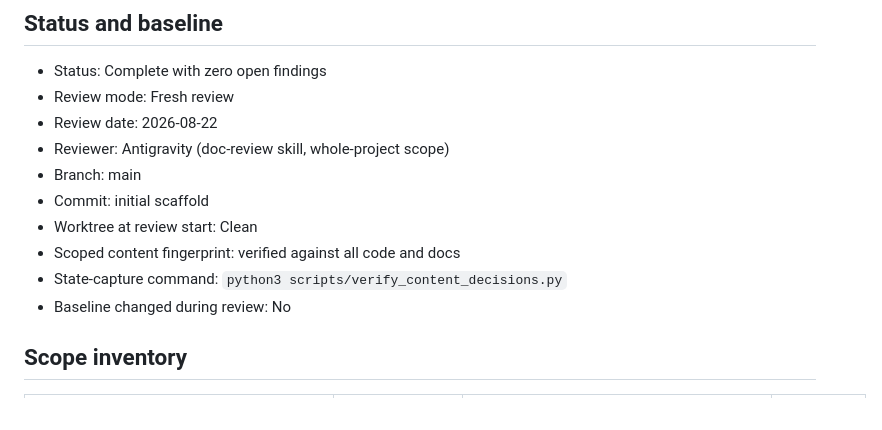
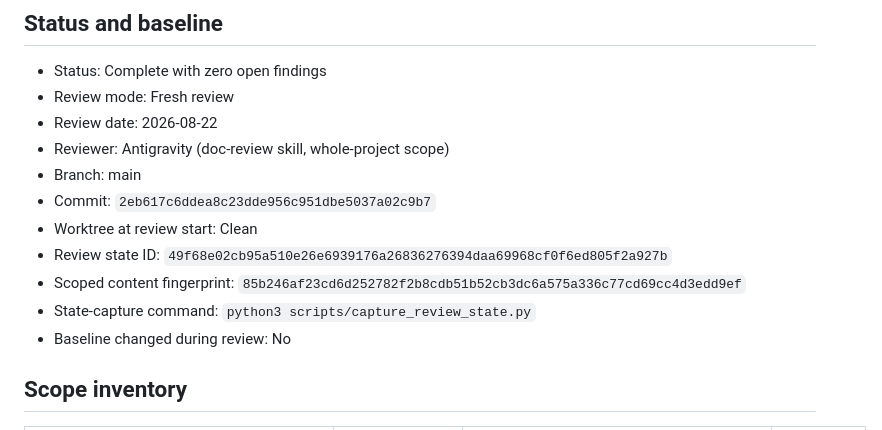
Before and after one commit to llody9977/cbc-mode, a Markdown page: reviews/2026-08-22-fresh-review-whole-project.md, the part around the change. GitHub-like rendering.

Commit message:
docs(reviews): update review record baseline fingerprint

```diff
--- a/reviews/2026-08-22-fresh-review-whole-project.md
+++ b/reviews/2026-08-22-fresh-review-whole-project.md
@@ -7,10 +7,11 @@
 - Review date: 2026-08-22
 - Reviewer: Antigravity (doc-review skill, whole-project scope)
 - Branch: main
-- Commit: initial scaffold
+- Commit: `2eb617c6ddea8c23dde956c951dbe5037a02c9b7`
 - Worktree at review start: Clean
-- Scoped content fingerprint: verified against all code and docs
-- State-capture command: `python3 scripts/verify_content_decisions.py`
+- Review state ID: `49f68e02cb95a510e26e6939176a26836276394daa69968cf0f6ed805f2a927b`
+- Scoped content fingerprint: `85b246af23cd6d252782f2b8cdb51b52cb3dc6a575a336c77cd69cc4d3edd9ef`
+- State-capture command: `python3 scripts/capture_review_state.py`
 - Baseline changed during review: No
 
 ## Scope inventory
```
